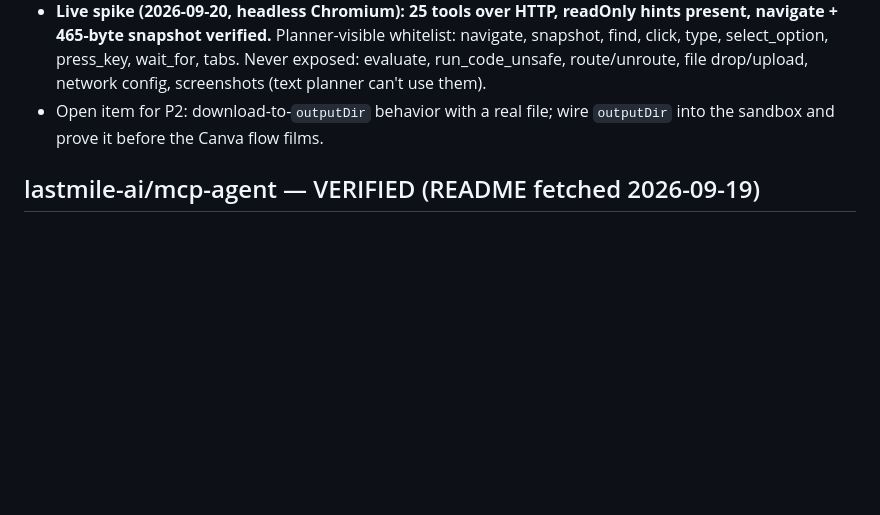
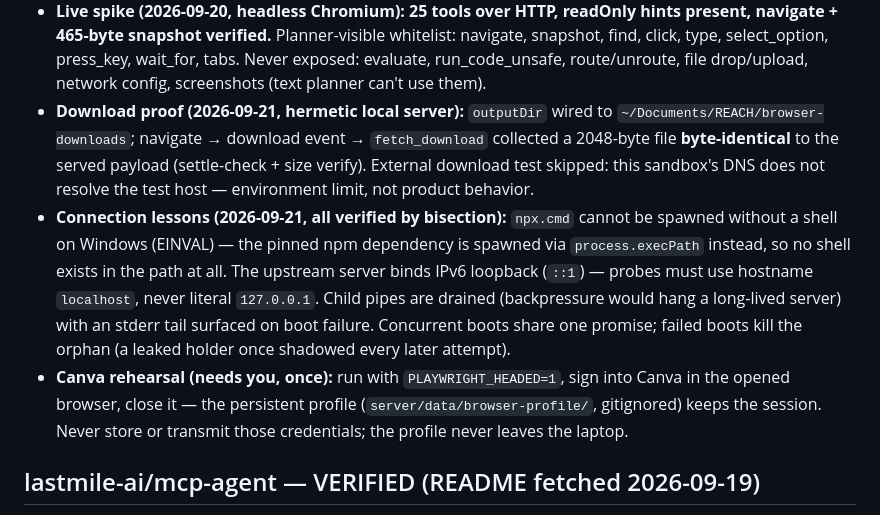
Before and after one commit to Fabshkiee/REACH, a Markdown page: docs/references.md, the part around the change. Rendered like a GitHub page; blank space fills up the shorter version.

Commit message:
docs: browser findings, IPv6 saga, build status

```diff
--- a/docs/references.md
+++ b/docs/references.md
@@ -24,8 +24,24 @@
   whitelist: navigate, snapshot, find, click, type, select_option, press_key,
   wait_for, tabs. Never exposed: evaluate, run_code_unsafe, route/unroute,
   file drop/upload, network config, screenshots (text planner can't use them).
-* Open item for P2: download-to-`outputDir` behavior with a real file; wire
-  `outputDir` into the sandbox and prove it before the Canva flow films.
+* **Download proof (2026-09-21, hermetic local server):** `outputDir` wired to
+  `~/Documents/REACH/browser-downloads`; navigate → download event →
+  `fetch_download` collected a 2048-byte file **byte-identical** to the served
+  payload (settle-check + size verify). External download test skipped: this
+  sandbox's DNS does not resolve the test host — environment limit, not product
+  behavior.
+* **Connection lessons (2026-09-21, all verified by bisection):**
+  `npx.cmd` cannot be spawned without a shell on Windows (EINVAL) — the pinned
+  npm dependency is spawned via `process.execPath` instead, so no shell exists
+  in the path at all. The upstream server binds IPv6 loopback (`::1`) — probes
+  must use hostname `localhost`, never literal `127.0.0.1`. Child pipes are
+  drained (backpressure would hang a long-lived server) with an stderr tail
+  surfaced on boot failure. Concurrent boots share one promise; failed boots
+  kill the orphan (a leaked holder once shadowed every later attempt).
+* **Canva rehearsal (needs you, once):** run with `PLAYWRIGHT_HEADED=1`,
+  sign into Canva in the opened browser, close it — the persistent profile
+  (`server/data/browser-profile/`, gitignored) keeps the session. Never store
+  or transmit those credentials; the profile never leaves the laptop.
 
 ## lastmile-ai/mcp-agent — VERIFIED (README fetched 2026-09-19)
 
```
Also changed, not shown: docs/architecture.md (+4 -4 lines), docs/friction-log.md (+8 -0 lines).
